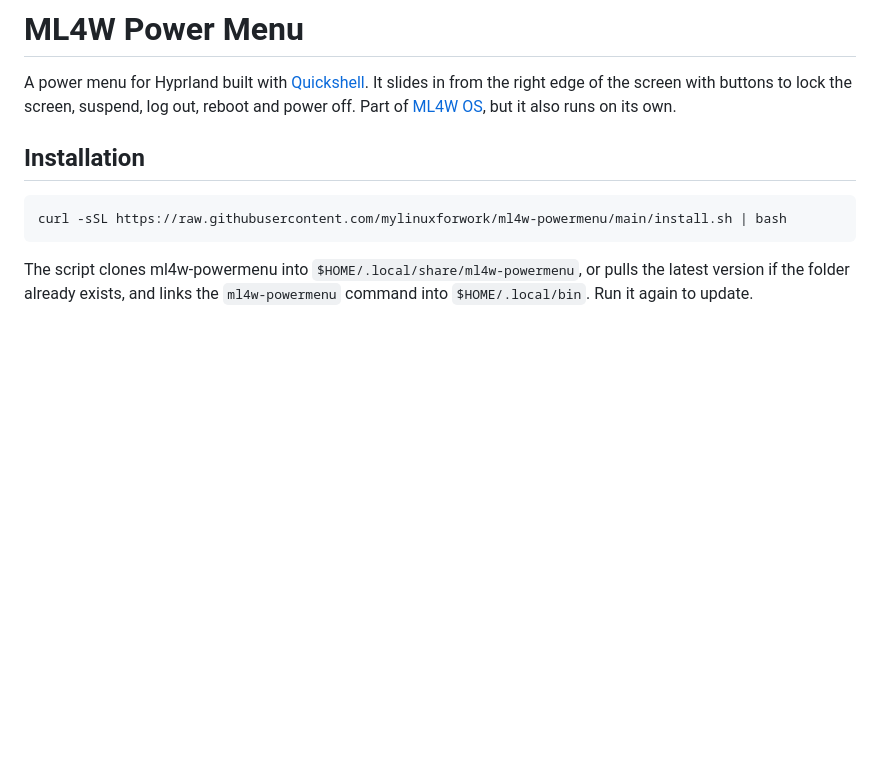
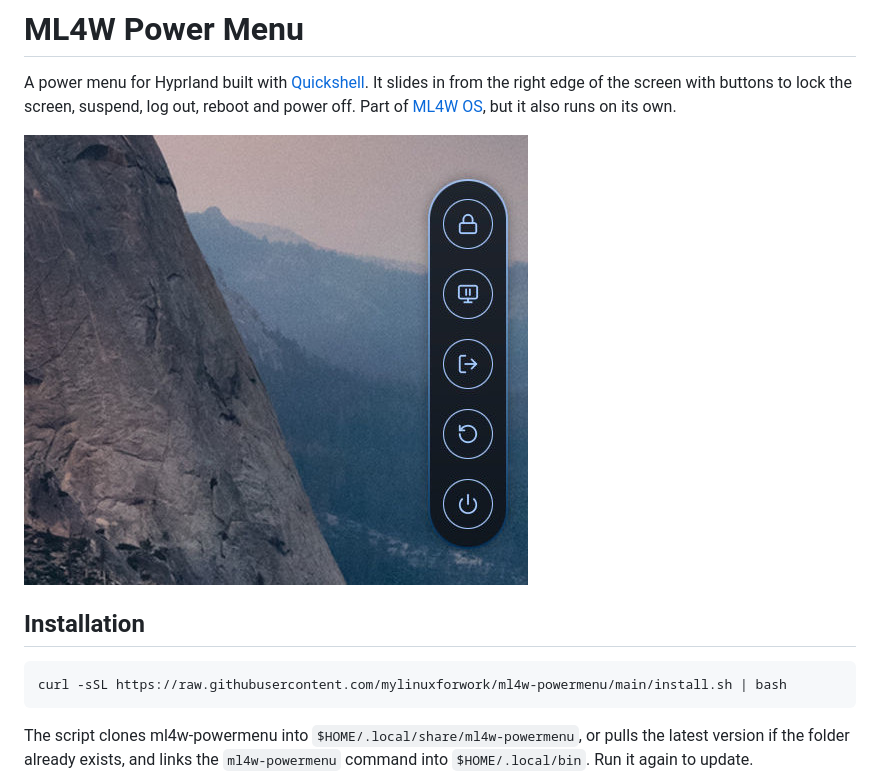
Before and after one commit to mylinuxforwork/ml4w-powermenu, a Markdown page: README.md, the part around the change. Rendered like a GitHub page; pictures changed too: screenshots/powermenu.jpg (added); blank space fills up the shorter version.

```diff
--- a/README.md
+++ b/README.md
@@ -4,6 +4,8 @@ A power menu for Hyprland built with [Quickshell](https://quickshell.org). It
 slides in from the right edge of the screen with buttons to lock the screen,
 suspend, log out, reboot and power off. Part of
 [ML4W OS](https://github.com/mylinuxforwork/dotfiles), but it also runs on its own.
+
+![ML4W Power Menu](screenshots/powermenu.jpg)
 
 ## Installation
 
```
